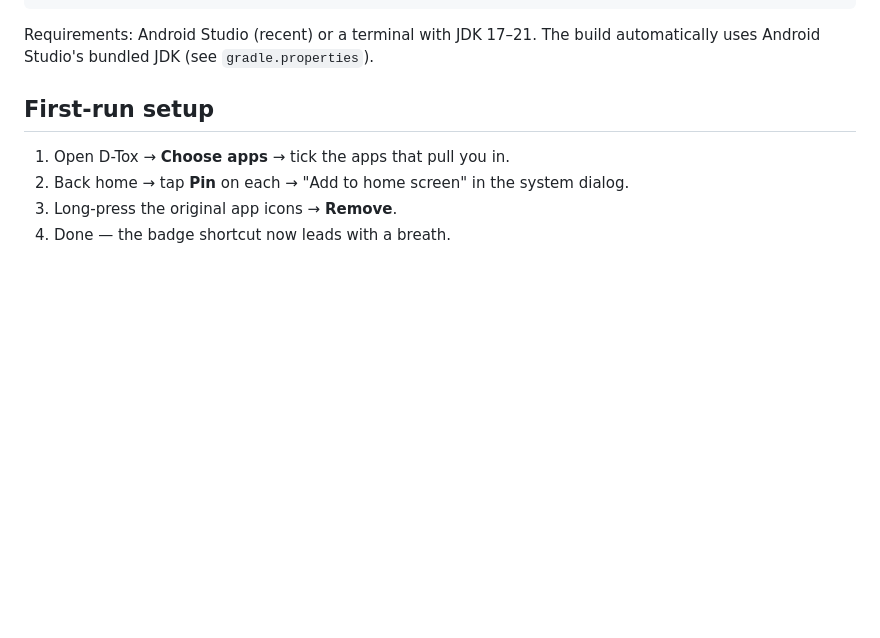
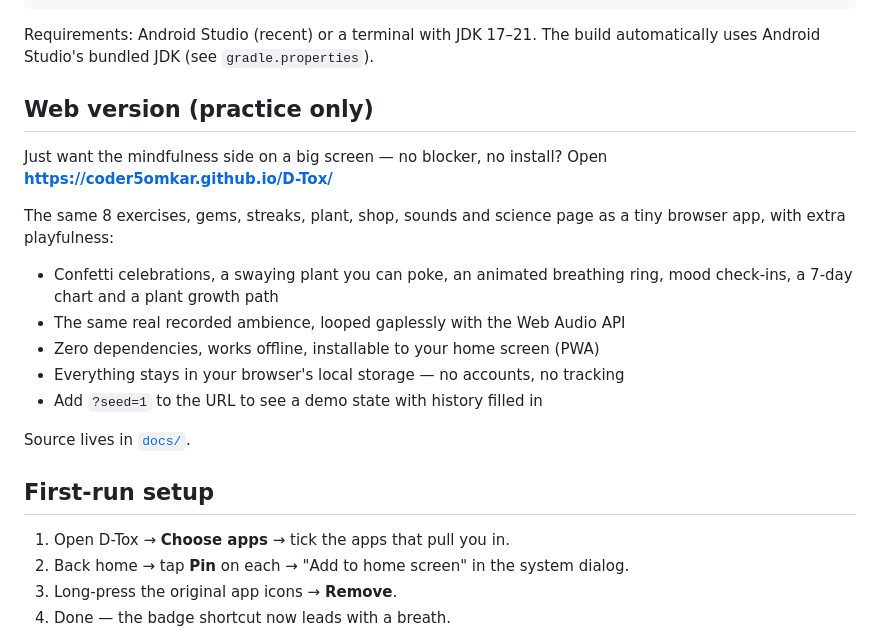
Before and after one commit to coder5omkar/D-Tox, a Markdown page: README.md, the part around one of its changes. Rendered like a GitHub page; blank space fills up the shorter version.

Commit message:
README: link the live web app

```diff
--- a/README.md
+++ b/README.md
@@ -120,6 +121,23 @@ gradlew.bat assembleRelease    # minified release build
 
 Requirements: Android Studio (recent) or a terminal with JDK 17–21. The build
 automatically uses Android Studio's bundled JDK (see `gradle.properties`).
+
+## Web version (practice only)
+
+Just want the mindfulness side on a big screen — no blocker, no install?
+Open **https://coder5omkar.github.io/D-Tox/**
+
+The same 8 exercises, gems, streaks, plant, shop, sounds and science page as
+a tiny browser app, with extra playfulness:
+
+- Confetti celebrations, a swaying plant you can poke, an animated breathing
+  ring, mood check-ins, a 7-day chart and a plant growth path
+- The same real recorded ambience, looped gaplessly with the Web Audio API
+- Zero dependencies, works offline, installable to your home screen (PWA)
+- Everything stays in your browser's local storage — no accounts, no tracking
+- Add `?seed=1` to the URL to see a demo state with history filled in
+
+Source lives in [`docs/`](docs/).
 
 ## First-run setup
 
```
Also changed, not shown: other parts of README.md (+1 -0 lines).
